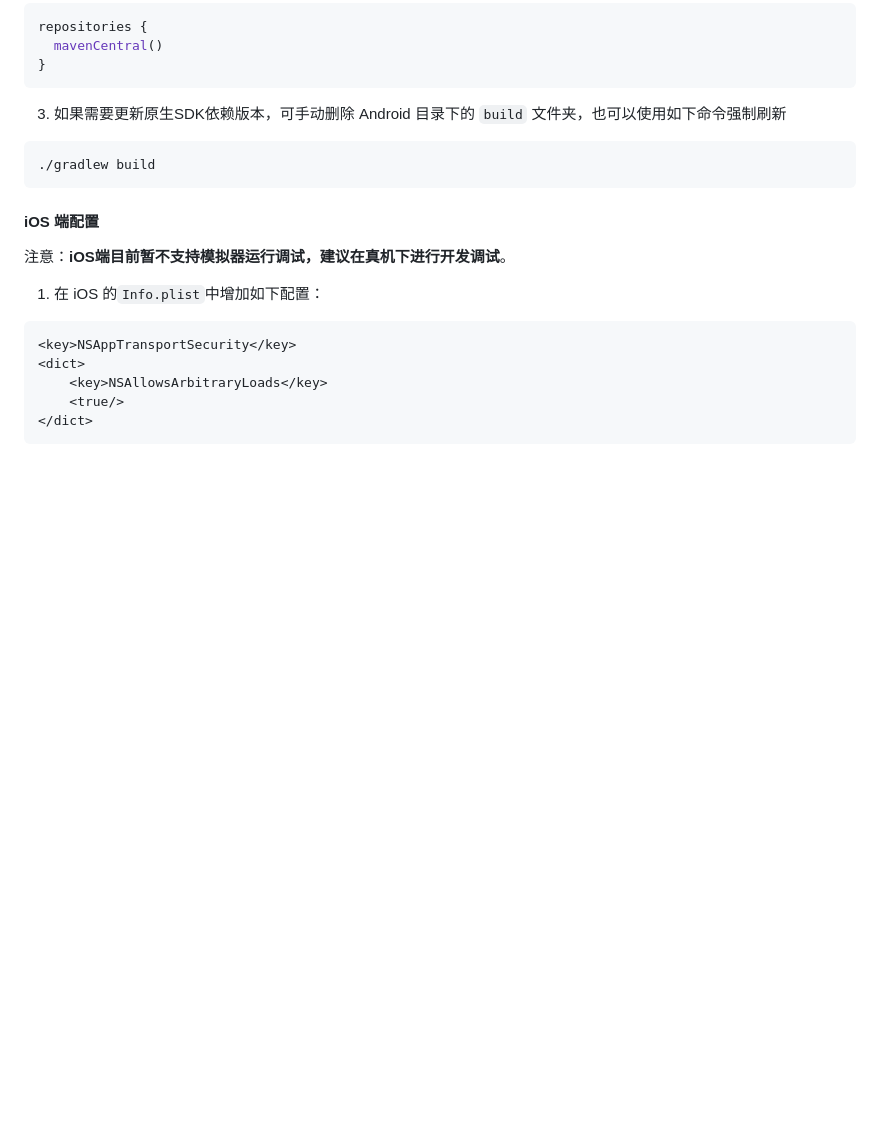
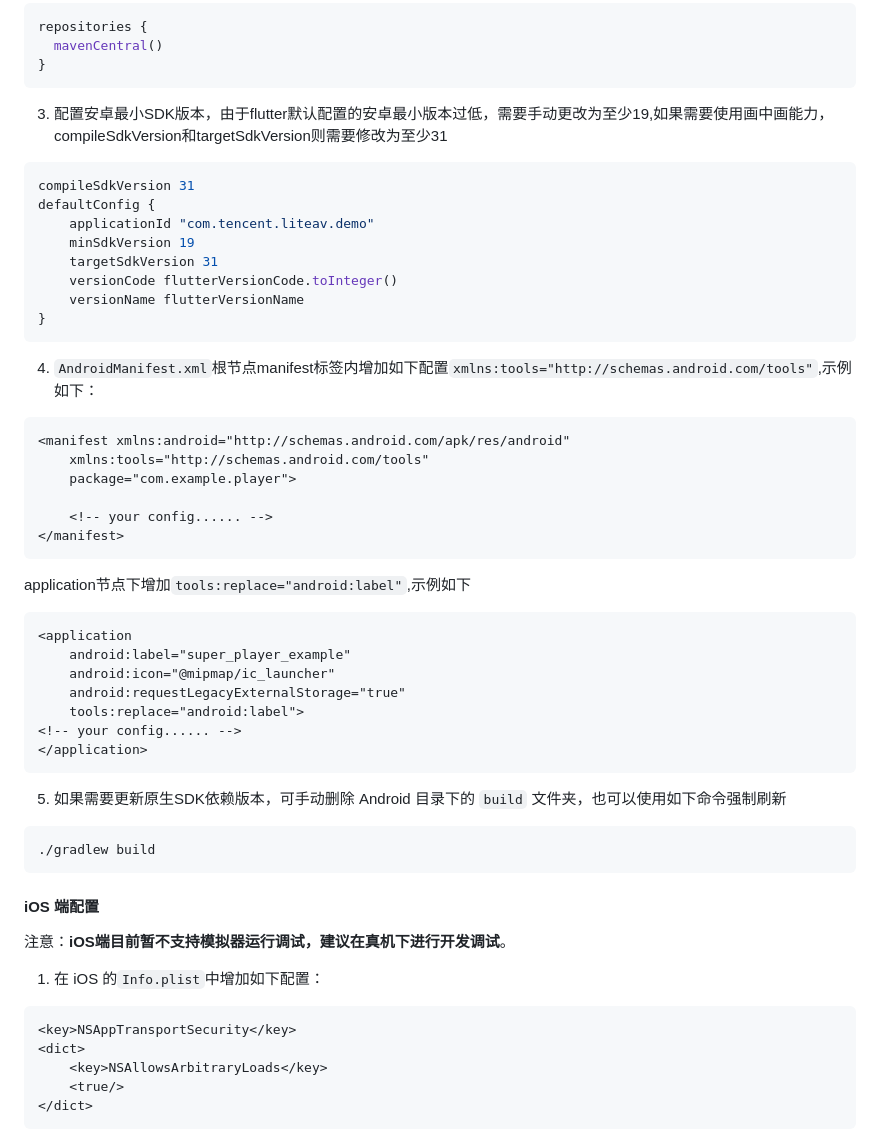
Before and after one commit to LiteAVSDK/Player_Flutter, a Markdown page: Flutter/docs/集成指引.md, the part around the change. Rendered like a GitHub page; blank space fills up the shorter version.

Commit message:
complete docs

````diff
--- a/Flutter/docs/集成指引.md
+++ b/Flutter/docs/集成指引.md
@@ -83,7 +83,42 @@ repositories {
 }
 ```
 
-3. 如果需要更新原生SDK依赖版本，可手动删除 Android 目录下的 `build` 文件夹，也可以使用如下命令强制刷新
+3. 配置安卓最小SDK版本，由于flutter默认配置的安卓最小版本过低，需要手动更改为至少19,如果需要使用画中画能力，compileSdkVersion和targetSdkVersion则需要修改为至少31
+
+```groovy
+compileSdkVersion 31
+defaultConfig {
+    applicationId "com.tencent.liteav.demo"
+    minSdkVersion 19
+    targetSdkVersion 31
+    versionCode flutterVersionCode.toInteger()
+    versionName flutterVersionName
+}
+```
+
+4. `AndroidManifest.xml`根节点manifest标签内增加如下配置`xmlns:tools="http://schemas.android.com/tools"`,示例如下：
+```xml
+<manifest xmlns:android="http://schemas.android.com/apk/res/android"
+    xmlns:tools="http://schemas.android.com/tools"
+    package="com.example.player">
+
+    <!-- your config...... -->
+</manifest>
+```
+
+application节点下增加`tools:replace="android:label"`,示例如下
+
+```xml
+<application
+    android:label="super_player_example"
+    android:icon="@mipmap/ic_launcher"
+    android:requestLegacyExternalStorage="true"
+    tools:replace="android:label">
+<!-- your config...... -->
+</application>
+```
+
+5. 如果需要更新原生SDK依赖版本，可手动删除 Android 目录下的 `build` 文件夹，也可以使用如下命令强制刷新
 
 ```shell
 ./gradlew build
````
Also changed, not shown: Flutter/docs/播放器组件.md (+21 -1 lines).
